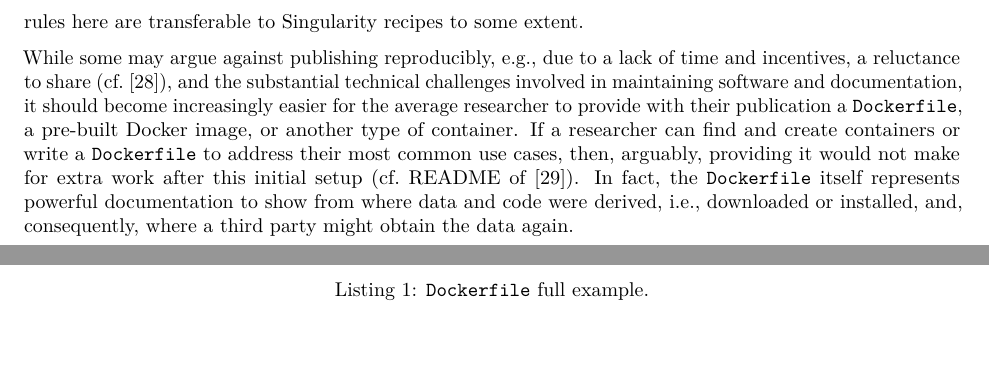
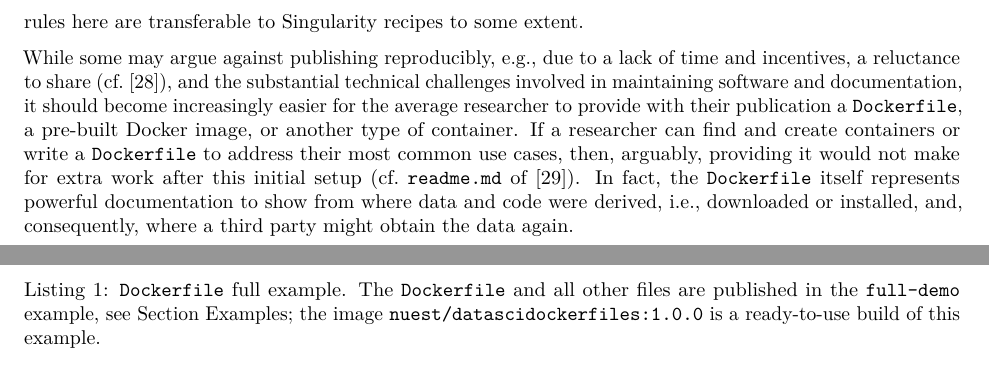
Before and after one commit to nuest/ten-simple-rules-dockerfiles, an R Markdown document (ten-simple-rules-dockerfiles.Rmd): two parts of pages 4 and 5 of 21, joined at a grey line, cut so that both start at the same text. Rendered offline with R 4.5, knitr and Pandoc, then LaTeX, with nearby package versions; drawn as R Markdown's standard PDF in place of the format the file asks for; some code elsewhere in the file could not run offline.

Commit message:
add Hub reference of datascidockerfile full example

````diff
--- a/ten-simple-rules-dockerfiles.Rmd
+++ b/ten-simple-rules-dockerfiles.Rmd
@@ -58,6 +58,7 @@ header-includes:
   # did not get automatic extraction of the first letter of the section name¸ to work with stringsstrings and/or cref, zref
   # using lst language based on https://github.com/marekaf/docker-lstlisting
   - \usepackage[user,titleref]{zref}
+  - \usepackage{nameref}
   - \newcommand*{\rulelabel}[2]{\ztitlerefsetup{title=#1} \zlabel{#2} \label{#2} \zrefused{#2}}
   - \newcommand*{\ruleref}[1]{\hyperref[{#1}]{Rule~\ztitleref{#1}}}
   - \usepackage{listings}
@@ -145,14 +146,14 @@ The container software Singularity [@kurtzer_singularity_2017], which is optimis
 The rules here are transferable to Singularity recipes to some extent.
 
 While some may argue against publishing reproducibly, e.g., due to a lack of time and incentives, a reluctance to share (cf.&nbsp;@boettiger_introduction_2015), and the substantial technical challenges involved in maintaining software and documentation, it should become increasingly easier for the average researcher to provide with their publication a `Dockerfile`, a pre-built Docker image, or another type of container.
-If a researcher can find and create containers or write a `Dockerfile` to address their most common use cases, then, arguably, providing it would not make for extra work after this initial setup (cf.&nbsp;README of @marwick_madjebebe_2015).
+If a researcher can find and create containers or write a `Dockerfile` to address their most common use cases, then, arguably, providing it would not make for extra work after this initial setup (cf.&nbsp;`readme.md` of @marwick_madjebebe_2015).
 In fact, the `Dockerfile` itself represents powerful documentation to show from where data and code were derived, i.e., downloaded or installed, and, consequently, where a third party might obtain the data again.
 
 \clearpage
 
 \scriptsize
 
-\begin{lstlisting}[language=docker,caption={\texttt{Dockerfile} full example.},breaklines=true,label={lst:full}]
+\begin{lstlisting}[language=docker,caption={\texttt{Dockerfile} full example. The \texttt{Dockerfile} and all other files are published in the \texttt{full-demo} example, see Section~\nameref{examples}; the image \texttt{nuest/datascidockerfiles:1.0.0} is a ready-to-use build of this example.},breaklines=true,label={lst:full}]
 
 ```{r, results='asis', echo=FALSE}
 cat(readLines("examples/full-demo/Dockerfile"), sep = "\n")
````
Also changed, not shown: ten-simple-rules-dockerfiles.tex, ten-simple-rules-dockerfiles.Rmd (1 more changed lines), 1 other file.
